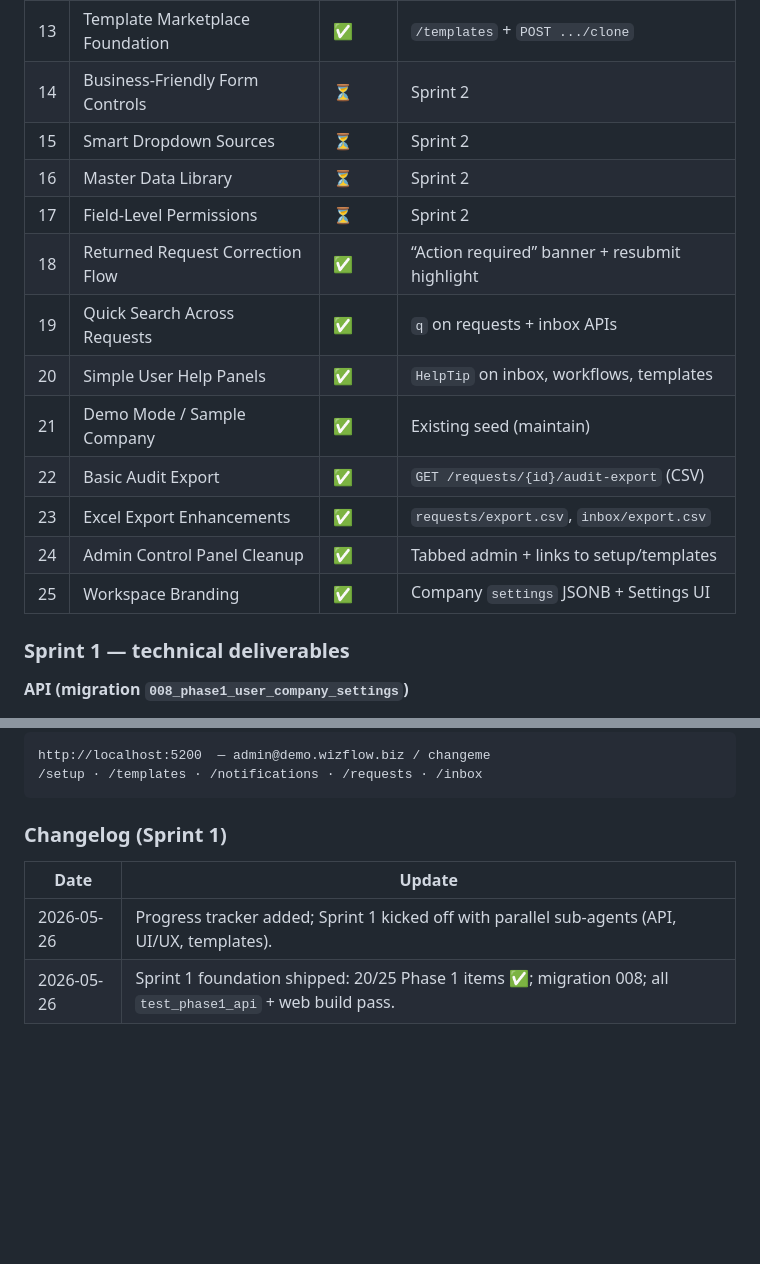
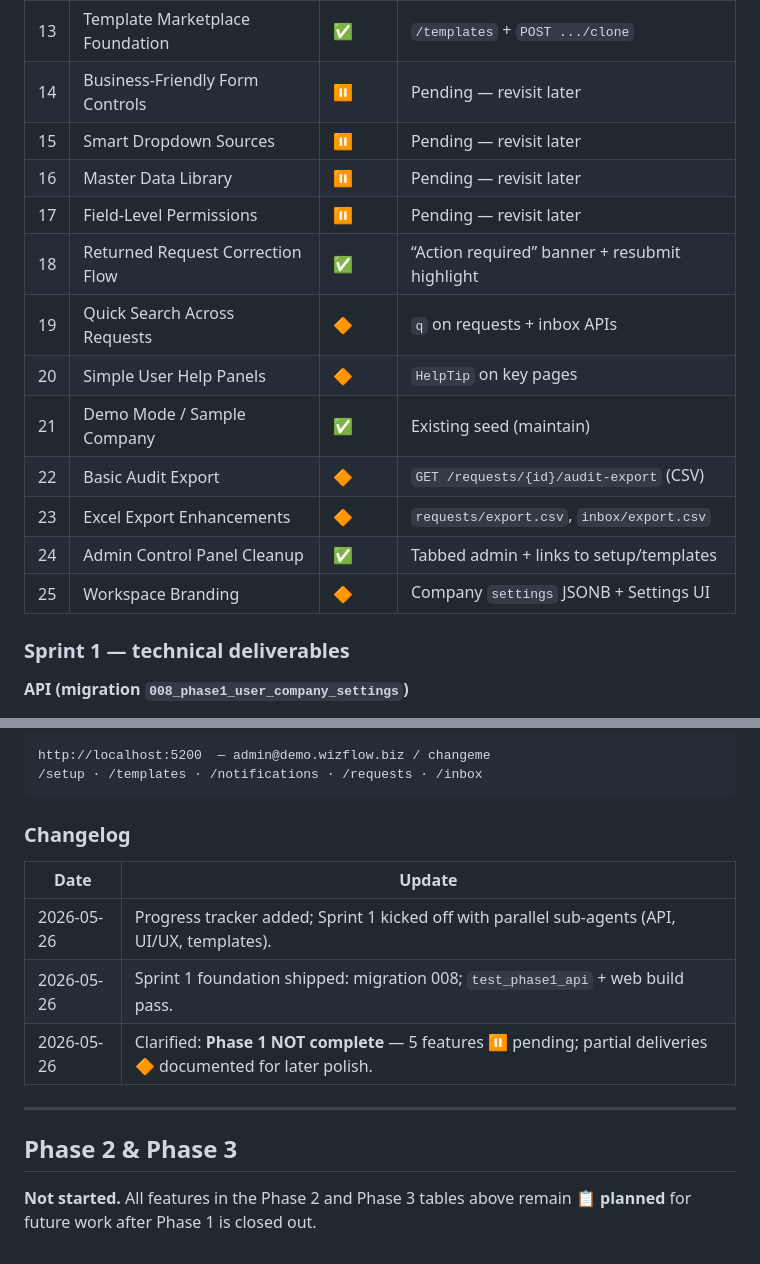
Before and after one commit to pj-nrb-ke/WizFlow, a Markdown page: WizFlow-Features-Ver1.md, 2 parts joined by grey strips. Drawn GitHub-style; blank space fills up the shorter version.

````diff
--- a/WizFlow-Features-Ver1.md
+++ b/WizFlow-Features-Ver1.md
@@ -195,17 +242,17 @@ It should be positioned as:
 | 12 | Prebuilt Office Workflow Templates | ✅ | 11 templates in `workflow_templates.py` |
 | 13 | Template Marketplace Foundation | ✅ | `/templates` + `POST .../clone` |
-| 14 | Business-Friendly Form Controls | ⏳ | Sprint 2 |
-| 15 | Smart Dropdown Sources | ⏳ | Sprint 2 |
-| 16 | Master Data Library | ⏳ | Sprint 2 |
-| 17 | Field-Level Permissions | ⏳ | Sprint 2 |
+| 14 | Business-Friendly Form Controls | ⏸️ | Pending — revisit later |
+| 15 | Smart Dropdown Sources | ⏸️ | Pending — revisit later |
+| 16 | Master Data Library | ⏸️ | Pending — revisit later |
+| 17 | Field-Level Permissions | ⏸️ | Pending — revisit later |
 | 18 | Returned Request Correction Flow | ✅ | “Action required” banner + resubmit highlight |
-| 19 | Quick Search Across Requests | ✅ | `q` on requests + inbox APIs |
-| 20 | Simple User Help Panels | ✅ | `HelpTip` on inbox, workflows, templates |
+| 19 | Quick Search Across Requests | 🔶 | `q` on requests + inbox APIs |
+| 20 | Simple User Help Panels | 🔶 | `HelpTip` on key pages |
 | 21 | Demo Mode / Sample Company | ✅ | Existing seed (maintain) |
-| 22 | Basic Audit Export | ✅ | `GET /requests/{id}/audit-export` (CSV) |
-| 23 | Excel Export Enhancements | ✅ | `requests/export.csv`, `inbox/export.csv` |
+| 22 | Basic Audit Export | 🔶 | `GET /requests/{id}/audit-export` (CSV) |
+| 23 | Excel Export Enhancements | 🔶 | `requests/export.csv`, `inbox/export.csv` |
 | 24 | Admin Control Panel Cleanup | ✅ | Tabbed admin + links to setup/templates |
-| 25 | Workspace Branding | ✅ | Company `settings` JSONB + Settings UI |
+| 25 | Workspace Branding | 🔶 | Company `settings` JSONB + Settings UI |
 
 ### Sprint 1 — technical deliverables
 
@@ -226,9 +273,16 @@ http://localhost:5200  — admin@demo.wizflow.biz / changeme
 /setup · /templates · /notifications · /requests · /inbox
 ```
 
-### Changelog (Sprint 1)
+### Changelog
 
 | Date | Update |
 |------|--------|
 | 2026-05-26 | Progress tracker added; Sprint 1 kicked off with parallel sub-agents (API, UI/UX, templates). |
-| 2026-05-26 | Sprint 1 foundation shipped: 20/25 Phase 1 items ✅; migration 008; all `test_phase1_api` + web build pass. |
+| 2026-05-26 | Sprint 1 foundation shipped: migration 008; `test_phase1_api` + web build pass. |
+| 2026-05-26 | Clarified: **Phase 1 NOT complete** — 5 features ⏸️ pending; partial deliveries 🔶 documented for later polish. |
+
+---
+
+## Phase 2 & Phase 3
+
+**Not started.** All features in the Phase 2 and Phase 3 tables above remain **📋 planned** for future work after Phase 1 is closed out.
````
Also changed, not shown: other parts of WizFlow-Features-Ver1.md (+59 -12 lines).
